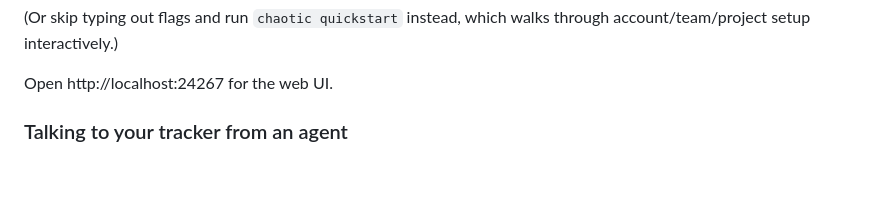
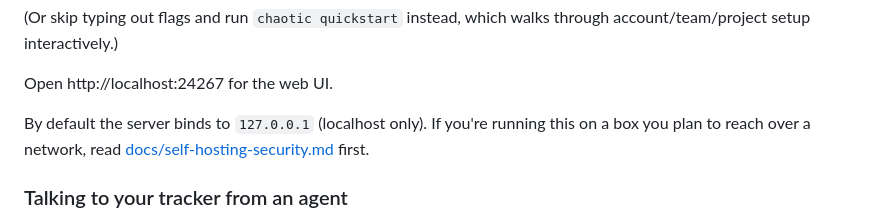
Before and after one commit to thethirdbearsolutions/chaotic.sh, a Markdown page: README.md, the part around the change. GitHub-like rendering; blank space fills up the shorter version.

```diff
--- a/README.md
+++ b/README.md
@@ -63,6 +63,10 @@ chaotic init
 through account/team/project setup interactively.)
 
 Open http://localhost:24267 for the web UI.
+
+By default the server binds to `127.0.0.1` (localhost only). If you're
+running this on a box you plan to reach over a network, read
+[docs/self-hosting-security.md](docs/self-hosting-security.md) first.
 
 ### Talking to your tracker from an agent
 
```
Also changed, not shown: docs/self-hosting-security.md (added, +211 -0 lines).
